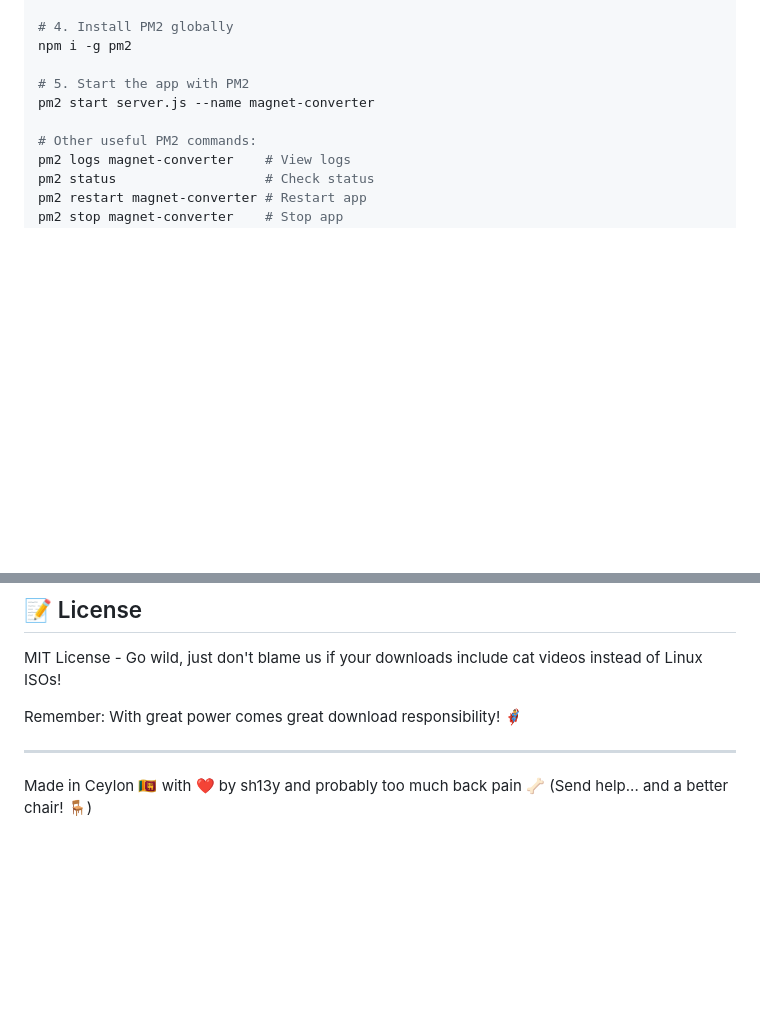
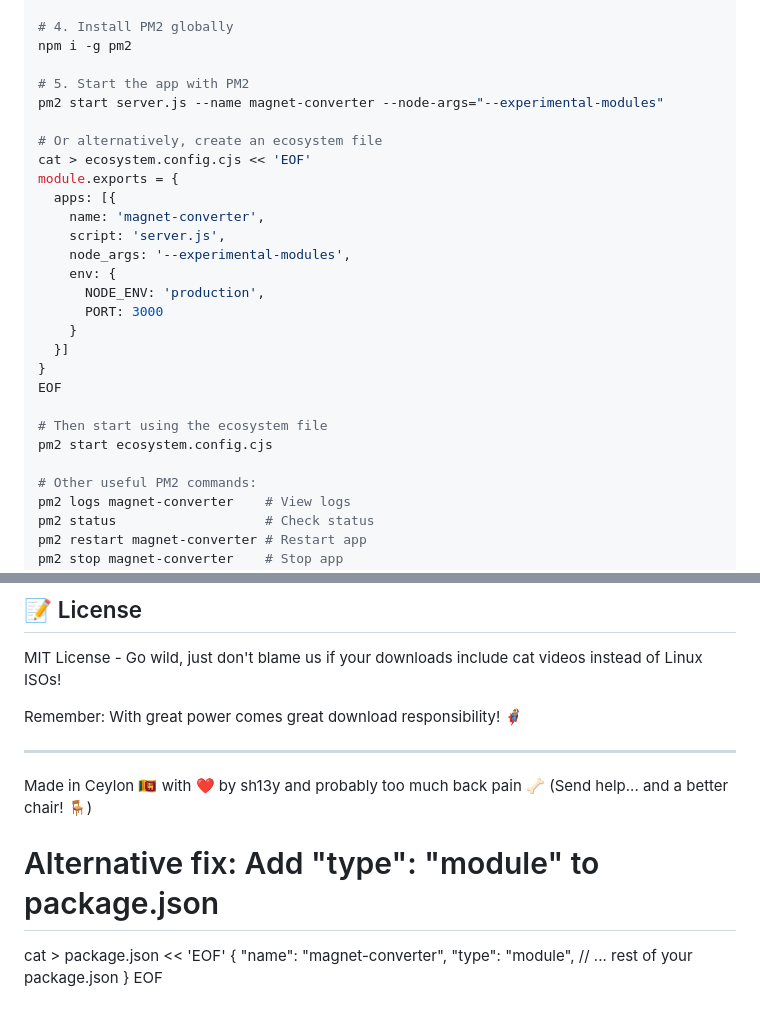
Before and after one commit to sh13y/Magnet-Link-To-Direct-Link-Web-App, a Markdown page: README.md, 2 parts joined by grey strips. GitHub-like rendering; blank space fills up the shorter version.

Commit message:
Update README.md: Enhance PM2 usage instructions by adding ecosystem file setup and alternative module type configuration for improved application management

```diff
--- a/README.md
+++ b/README.md
@@ -99,7 +99,25 @@ npm install
 npm i -g pm2
 
 # 5. Start the app with PM2
-pm2 start server.js --name magnet-converter
+pm2 start server.js --name magnet-converter --node-args="--experimental-modules"
+
+# Or alternatively, create an ecosystem file
+cat > ecosystem.config.cjs << 'EOF'
+module.exports = {
+  apps: [{
+    name: 'magnet-converter',
+    script: 'server.js',
+    node_args: '--experimental-modules',
+    env: {
+      NODE_ENV: 'production',
+      PORT: 3000
+    }
+  }]
+}
+EOF
+
+# Then start using the ecosystem file
+pm2 start ecosystem.config.cjs
 
 # Other useful PM2 commands:
 pm2 logs magnet-converter    # View logs
@@ -250,3 +268,12 @@ Remember: With great power comes great download responsibility! 🦸‍♂️
 ---
 Made in Ceylon 🇱🇰 with ❤️ by sh13y and probably too much back pain 🦴
 (Send help... and a better chair! 🪑)
+
+# Alternative fix: Add "type": "module" to package.json
+cat > package.json << 'EOF'
+{
+  "name": "magnet-converter",
+  "type": "module",
+  // ... rest of your package.json
+}
+EOF
```
